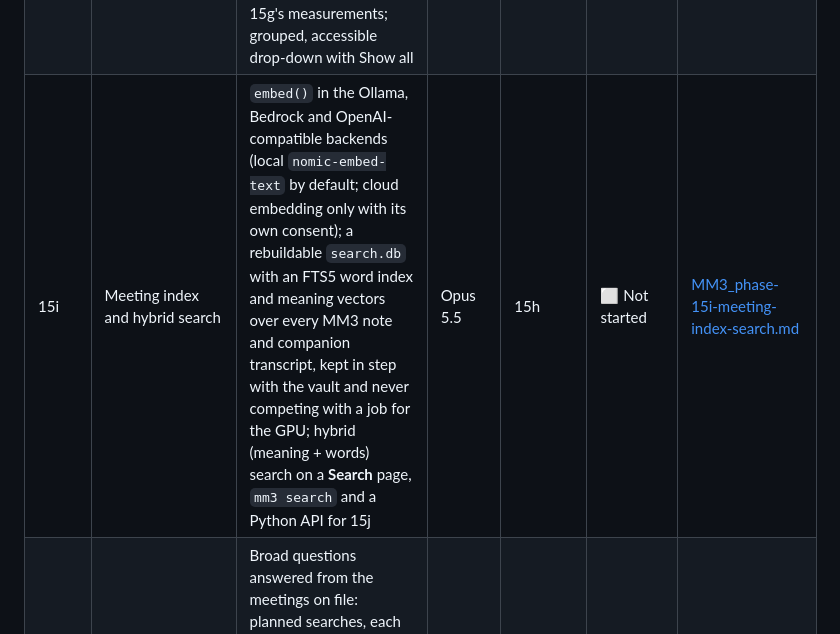
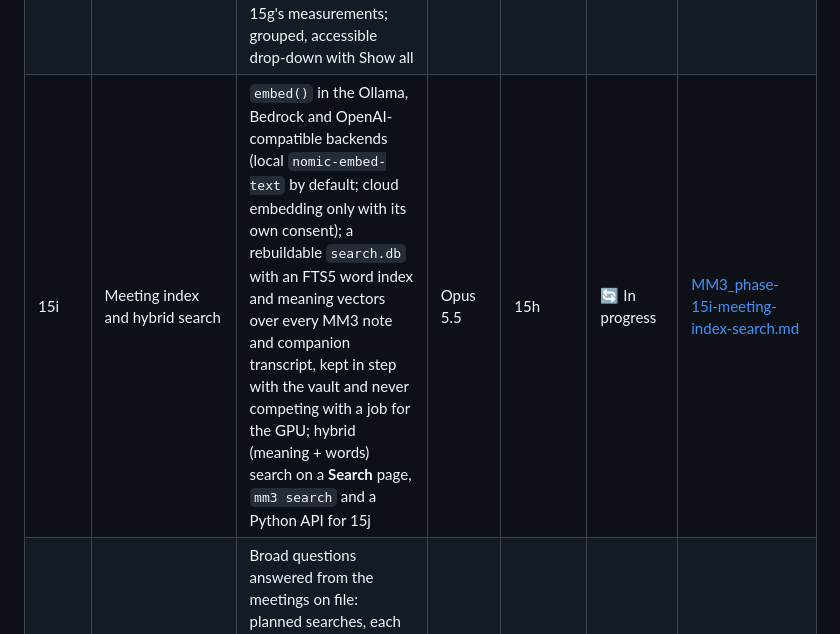
Before and after one commit to antonizick/MeetingMaster3, a Markdown page: MM3_IMPLEMENTATION_PLAN.md, the part around the change. Rendered like a GitHub page.

Commit message:
chore(plan): start phase 15i
Co-Authored-By: Claude Opus 5.5 <noreply@anthropic.com>

```diff
--- a/MM3_IMPLEMENTATION_PLAN.md
+++ b/MM3_IMPLEMENTATION_PLAN.md
@@ -46,7 +46,7 @@ Phases run in order. Phases whose dependencies are all complete may run in paral
 | 15f | Right-size the LLM context and re-measure | Stop counting the output reserve twice in map-reduce `num_ctx` (margin set from measured tokens per character), re-measure Default Notes and Executive Summary on the tuned 8 GB Ollama (flash attention + q8_0 KV cache), recalibrate estimates, document the Ollama settings for small GPUs, full eval | Opus 5.5 | 15e | ✅ Complete | [MM3_phase-15f-context-right-sizing.md](prompts/MM3_phase-15f-context-right-sizing.md) |
 | 15g | Live cloud backend verification (Bedrock, OpenRouter) | Plain-language AWS setup guide (IAM user access keys) and AWS key fields in Settings; Bedrock context window by default; live Bedrock (required) and OpenRouter (if keyed) runs through the real app, consent, map-reduce, eval on synthetic meetings plus one real one, Docker; fixes; measured quality, tokens and cost per note (≤ USD 5 per provider) | Opus 5.5 | 15d, 15e | ✅ Complete | [MM3_phase-15g-cloud-backend-verification.md](prompts/MM3_phase-15g-cloud-backend-verification.md) |
 | 15h | Cloud model picker with prices and recommendations | One capable-model filter for every picker (access, on-demand, context, text); live OpenRouter prices and a dated Bedrock price table; cost estimate per meeting; Best value and Best quality recommendations from 15g's measurements; grouped, accessible drop-down with Show all | Sonnet 5.5 | 15g | ✅ Complete | [MM3_phase-15h-cloud-model-picker.md](prompts/MM3_phase-15h-cloud-model-picker.md) |
-| 15i | Meeting index and hybrid search | `embed()` in the Ollama, Bedrock and OpenAI-compatible backends (local `nomic-embed-text` by default; cloud embedding only with its own consent); a rebuildable `search.db` with an FTS5 word index and meaning vectors over every MM3 note and companion transcript, kept in step with the vault and never competing with a job for the GPU; hybrid (meaning + words) search on a **Search** page, `mm3 search` and a Python API for 15j | Opus 5.5 | 15h | ⬜ Not started | [MM3_phase-15i-meeting-index-search.md](prompts/MM3_phase-15i-meeting-index-search.md) |
+| 15i | Meeting index and hybrid search | `embed()` in the Ollama, Bedrock and OpenAI-compatible backends (local `nomic-embed-text` by default; cloud embedding only with its own consent); a rebuildable `search.db` with an FTS5 word index and meaning vectors over every MM3 note and companion transcript, kept in step with the vault and never competing with a job for the GPU; hybrid (meaning + words) search on a **Search** page, `mm3 search` and a Python API for 15j | Opus 5.5 | 15h | 🔄 In progress | [MM3_phase-15i-meeting-index-search.md](prompts/MM3_phase-15i-meeting-index-search.md) |
 | 15j | Ask AI agent | Broad questions answered from the meetings on file: planned searches, each candidate meeting read, counts, dates and attendee tables built by code, a cited answer from a local model, Bedrock or OpenRouter; per-question cloud consent or a sticky Ask-only switch; every answer saved as a linked note in `MM3 Answers/`, listed on an **Ask** page and on each cited meeting's review page; `mm3 ask`; synthetic eval | Opus 5.5 | 15i | ⬜ Not started | [MM3_phase-15j-ask-ai-agent.md](prompts/MM3_phase-15j-ask-ai-agent.md) |
 | 16 | Release v0.1.0 & GitHub publication | Final docs, screenshots, CHANGELOG, version and tag, release notes, GitHub repo creation (with confirmation), MVP sign-off | Sonnet 5.5 | 15, 15a, 15b, 15c, 15d, 15e, 15f, 15g, 15h, 15i, 15j | ⬜ Not started | [MM3_phase-16-release.md](prompts/MM3_phase-16-release.md) |
 
```
